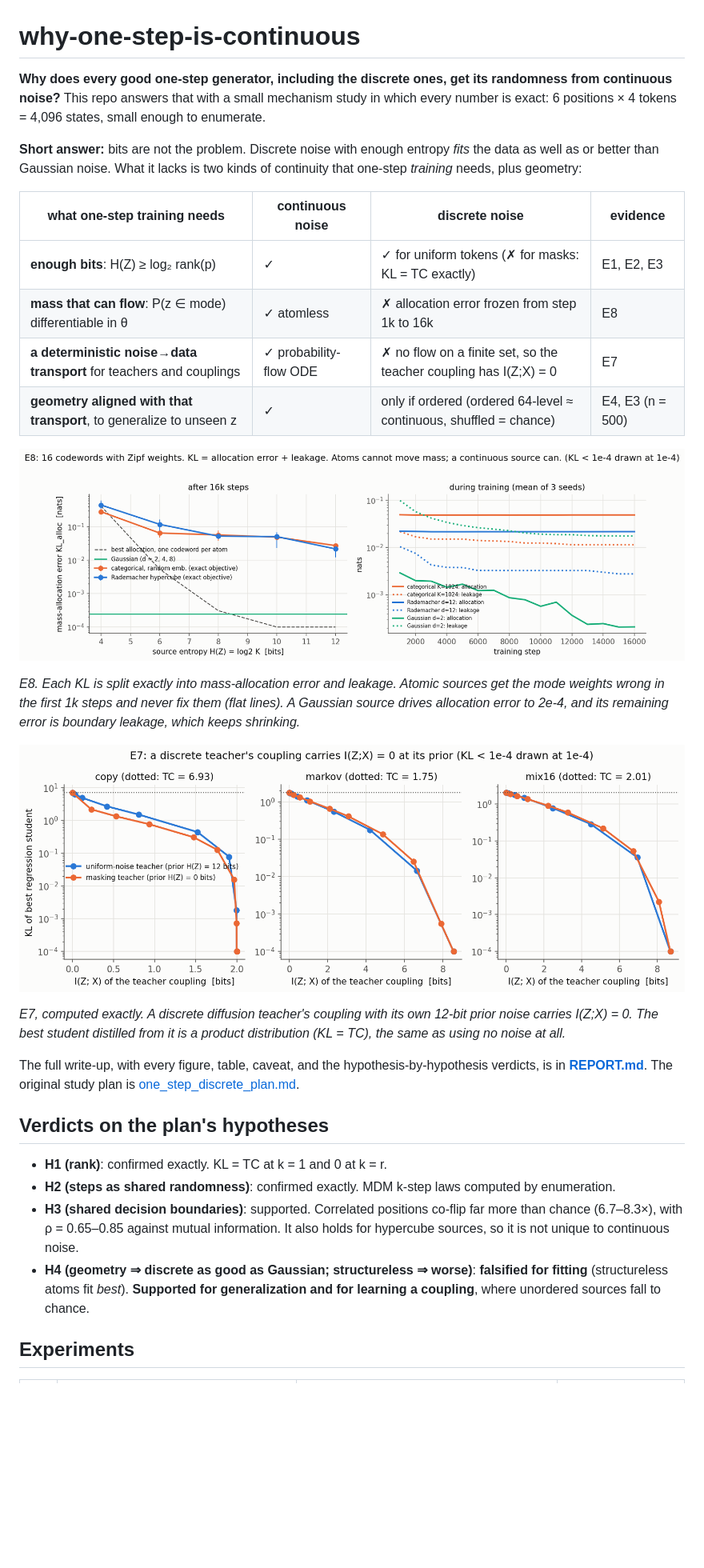
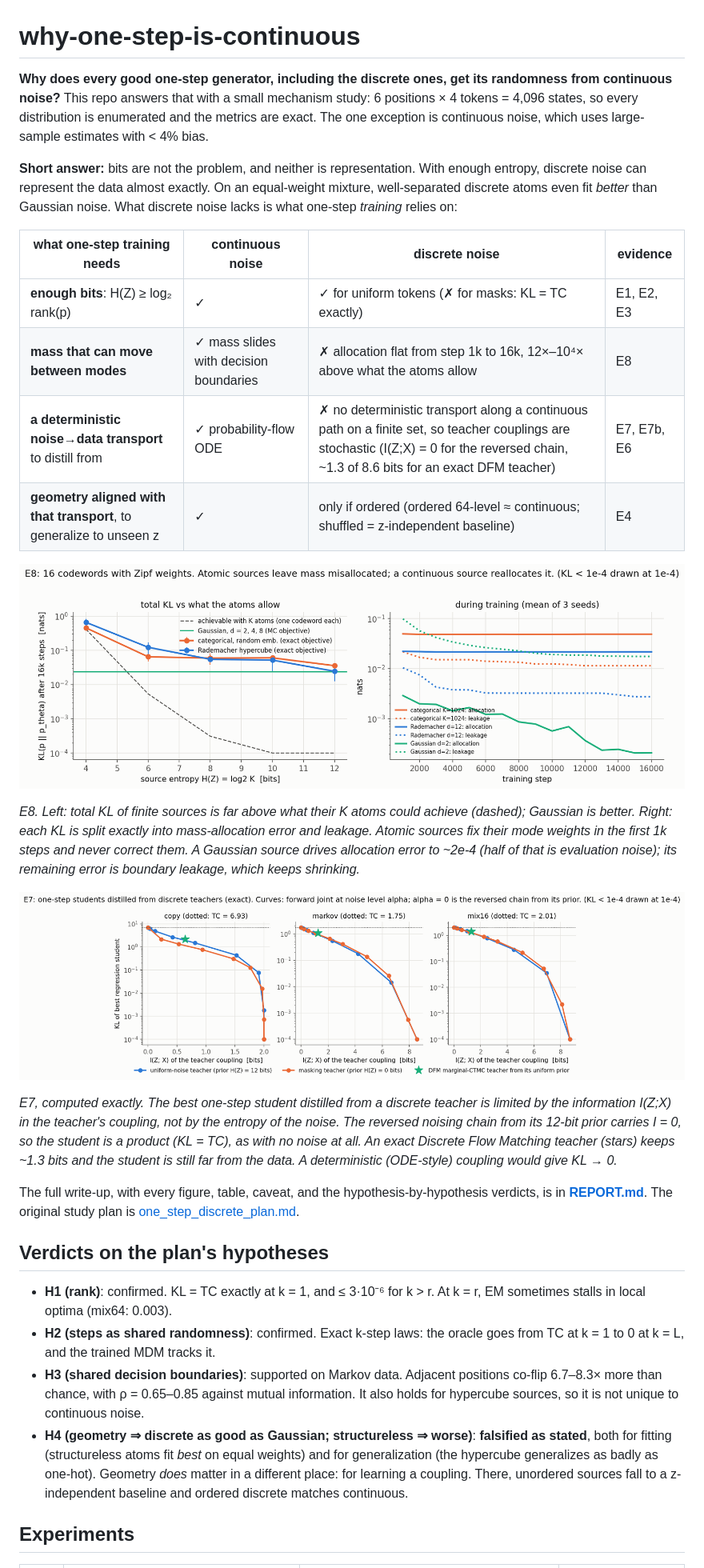
Before and after one commit to Chi-Shan0707/why-one-step-is-continuous, a Markdown page: README.md, the part around one of its changes. Shown at 80% size. Rendered like a GitHub page; pictures changed too: onestep-discrete/figures/e7_teacher_coupling.png, onestep-discrete/figures/e8_mass.png; blank space fills up the shorter version.

```diff
--- a/README.md
+++ b/README.md
@@ -1,31 +1,37 @@
 # why-one-step-is-continuous
 
 **Why does every good one-step generator, including the discrete ones, get its randomness from
-continuous noise?** This repo answers that with a small mechanism study in which every number is
-exact: 6 positions × 4 tokens = 4,096 states, small enough to enumerate.
+continuous noise?** This repo answers that with a small mechanism study: 6 positions × 4 tokens =
+4,096 states, so every distribution is enumerated and the metrics are exact. The one exception is
+continuous noise, which uses large-sample estimates with < 4% bias.
 
-**Short answer:** bits are not the problem. Discrete noise with enough entropy *fits* the data as
-well as or better than Gaussian noise. What it lacks is two kinds of continuity that one-step
-*training* needs, plus geometry:
+**Short answer:** bits are not the problem, and neither is representation. With enough entropy,
+discrete noise can represent the data almost exactly. On an equal-weight mixture, well-separated
+discrete atoms even fit *better* than Gaussian noise. What discrete noise lacks is what one-step
+*training* relies on:
 
 | what one-step training needs | continuous noise | discrete noise | evidence |
 |---|---|---|---|
 | **enough bits**: H(Z) ≥ log₂ rank(p) | ✓ | ✓ for uniform tokens (✗ for masks: KL = TC exactly) | E1, E2, E3 |
-| **mass that can flow**: P(z ∈ mode) differentiable in θ | ✓ atomless | ✗ allocation error frozen from step 1k to 16k | E8 |
-| **a deterministic noise→data transport** for teachers and couplings | ✓ probability-flow ODE | ✗ no flow on a finite set, so the teacher coupling has I(Z;X) = 0 | E7 |
-| **geometry aligned with that transport**, to generalize to unseen z | ✓ | only if ordered (ordered 64-level ≈ continuous, shuffled = chance) | E4, E3 (n = 500) |
+| **mass that can move between modes** | ✓ mass slides with decision boundaries | ✗ allocation flat from step 1k to 16k, 12×–10⁴× above what the atoms allow | E8 |
+| **a deterministic noise→data transport** to distill from | ✓ probability-flow ODE | ✗ no deterministic transport along a continuous path on a finite set, so teacher couplings are stochastic (I(Z;X) = 0 for the reversed chain, ~1.3 of 8.6 bits for an exact DFM teacher) | E7, E7b, E6 |
+| **geometry aligned with that transport**, to generalize to unseen z | ✓ | only if ordered (ordered 64-level ≈ continuous; shuffled = z-independent baseline) | E4 |
 
 ![mass allocation](onestep-discrete/figures/e8_mass.png)
 
-*E8. Each KL is split exactly into mass-allocation error and leakage. Atomic sources get the mode
-weights wrong in the first 1k steps and never fix them (flat lines). A Gaussian source drives
-allocation error to 2e-4, and its remaining error is boundary leakage, which keeps shrinking.*
+*E8. Left: total KL of finite sources is far above what their K atoms could achieve (dashed);
+Gaussian is better. Right: each KL is split exactly into mass-allocation error and leakage. Atomic
+sources fix their mode weights in the first 1k steps and never correct them. A Gaussian source drives
+allocation error to ~2e-4 (half of that is evaluation noise); its remaining error is boundary
+leakage, which keeps shrinking.*
 
 ![teacher coupling](onestep-discrete/figures/e7_teacher_coupling.png)
 
-*E7, computed exactly. A discrete diffusion teacher's coupling with its own 12-bit prior noise
-carries I(Z;X) = 0. The best student distilled from it is a product distribution (KL = TC), the
-same as using no noise at all.*
+*E7, computed exactly. The best one-step student distilled from a discrete teacher is limited by
+the information I(Z;X) in the teacher's coupling, not by the entropy of the noise. The reversed
+noising chain from its 12-bit prior carries I = 0, so the student is a product (KL = TC), as with
+no noise at all. An exact Discrete Flow Matching teacher (stars) keeps ~1.3 bits and the student
+is still far from the data. A deterministic (ODE-style) coupling would give KL → 0.*
 
 The full write-up, with every figure, table, caveat, and the hypothesis-by-hypothesis verdicts, is
 in **[REPORT.md](REPORT.md)**. The original study plan is
@@ -33,14 +39,18 @@ in **[REPORT.md](REPORT.md)**. The original study plan is
 
 ## Verdicts on the plan's hypotheses
 
-* **H1 (rank)**: confirmed exactly. KL = TC at k = 1 and 0 at k = r.
-* **H2 (steps as shared randomness)**: confirmed exactly. MDM k-step laws computed by enumeration.
-* **H3 (shared decision boundaries)**: supported. Correlated positions co-flip far more than
-  chance (6.7–8.3×), with ρ = 0.65–0.85 against mutual information. It also holds for hypercube sources, so it is
-  not unique to continuous noise.
-* **H4 (geometry ⇒ discrete as good as Gaussian; structureless ⇒ worse)**: **falsified for
-  fitting** (structureless atoms fit *best*). **Supported for generalization and for learning a
-  coupling**, where unordered sources fall to chance.
+* **H1 (rank)**: confirmed. KL = TC exactly at k = 1, and ≤ 3·10⁻⁶ for k > r. At k = r, EM
+  sometimes stalls in local optima (mix64: 0.003).
+* **H2 (steps as shared randomness)**: confirmed. Exact k-step laws: the oracle goes from TC at
+  k = 1 to 0 at k = L, and the trained MDM tracks it.
+* **H3 (shared decision boundaries)**: supported on Markov data. Adjacent positions co-flip
+  6.7–8.3× more than chance, with ρ = 0.65–0.85 against mutual information. It also holds for
+  hypercube sources, so it is not unique to continuous noise.
+* **H4 (geometry ⇒ discrete as good as Gaussian; structureless ⇒ worse)**: **falsified as
+  stated**, both for fitting (structureless atoms fit *best* on equal weights) and for
+  generalization (the hypercube generalizes as badly as one-hot). Geometry *does* matter in a
+  different place: for learning a coupling. There, unordered sources fall to a z-independent
+  baseline and ordered discrete matches continuous.
 
 ## Experiments
 
```
Also changed, not shown: other parts of README.md (+7 -4 lines), REPORT.md (+215 -165 lines), onestep-discrete/results/agy_review3.md (added, +187 -0 lines), 8 other files.
